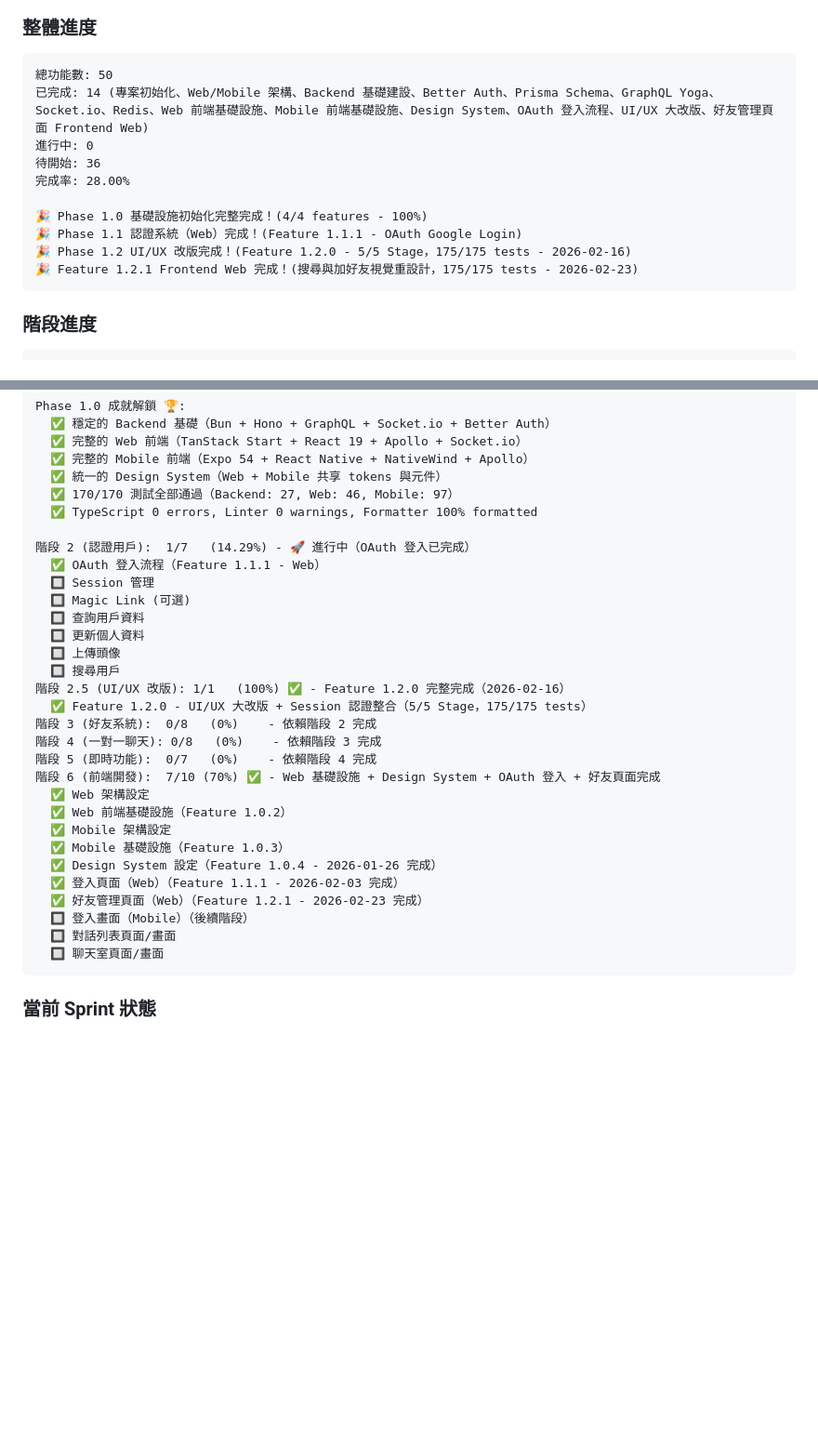
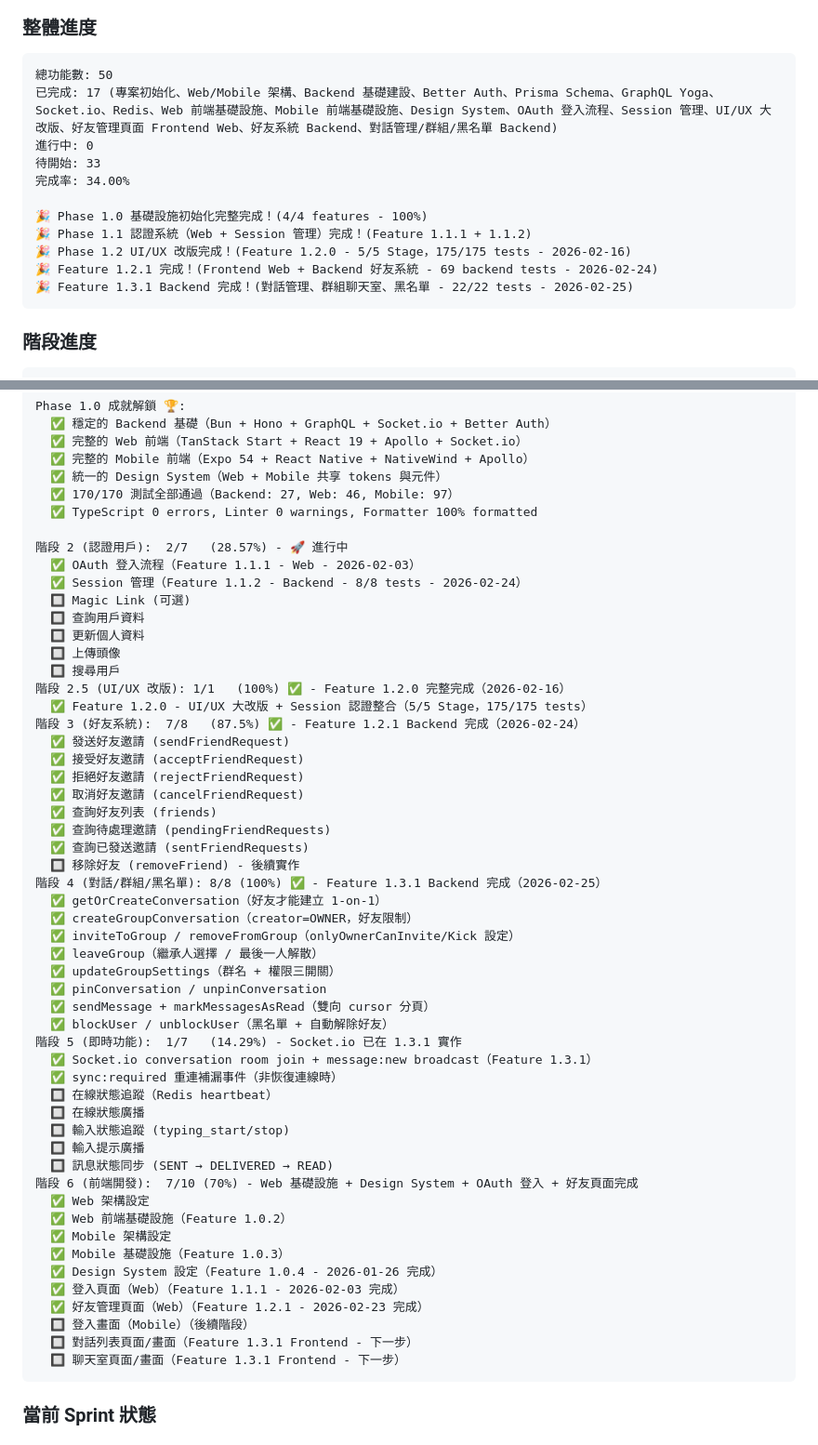
Before and after one commit to davelin18yufan/ping, a Markdown page: docs/task-board.md, 2 parts joined by grey strips. Shown at 93% size. GitHub-like rendering; blank space fills up the shorter version.

````diff
--- a/docs/task-board.md
+++ b/docs/task-board.md
@@ -592,15 +592,16 @@
 ### 整體進度
 ```
 總功能數: 50
-已完成: 14 (專案初始化、Web/Mobile 架構、Backend 基礎建設、Better Auth、Prisma Schema、GraphQL Yoga、Socket.io、Redis、Web 前端基礎設施、Mobile 前端基礎設施、Design System、OAuth 登入流程、UI/UX 大改版、好友管理頁面 Frontend Web)
+已完成: 17 (專案初始化、Web/Mobile 架構、Backend 基礎建設、Better Auth、Prisma Schema、GraphQL Yoga、Socket.io、Redis、Web 前端基礎設施、Mobile 前端基礎設施、Design System、OAuth 登入流程、Session 管理、UI/UX 大改版、好友管理頁面 Frontend Web、好友系統 Backend、對話管理/群組/黑名單 Backend)
 進行中: 0
-待開始: 36
-完成率: 28.00%
+待開始: 33
+完成率: 34.00%
 
 🎉 Phase 1.0 基礎設施初始化完整完成！(4/4 features - 100%)
-🎉 Phase 1.1 認證系統（Web）完成！(Feature 1.1.1 - OAuth Google Login)
+🎉 Phase 1.1 認證系統（Web + Session 管理）完成！(Feature 1.1.1 + 1.1.2)
 🎉 Phase 1.2 UI/UX 改版完成！(Feature 1.2.0 - 5/5 Stage，175/175 tests - 2026-02-16)
-🎉 Feature 1.2.1 Frontend Web 完成！(搜尋與加好友視覺重設計，175/175 tests - 2026-02-23)
+🎉 Feature 1.2.1 完成！(Frontend Web + Backend 好友系統 - 69 backend tests - 2026-02-24)
+🎉 Feature 1.3.1 Backend 完成！(對話管理、群組聊天室、黑名單 - 22/22 tests - 2026-02-25)
 ```
 
 ### 階段進度
@@ -643,9 +644,9 @@ Phase 1.0 成就解鎖 🏆:
   ✅ 170/170 測試全部通過（Backend: 27, Web: 46, Mobile: 97）
   ✅ TypeScript 0 errors, Linter 0 warnings, Formatter 100% formatted
 
-階段 2 (認證用戶):  1/7   (14.29%) - 🚀 進行中（OAuth 登入已完成）
-  ✅ OAuth 登入流程（Feature 1.1.1 - Web）
-  🔲 Session 管理
+階段 2 (認證用戶):  2/7   (28.57%) - 🚀 進行中
+  ✅ OAuth 登入流程（Feature 1.1.1 - Web - 2026-02-03）
+  ✅ Session 管理（Feature 1.1.2 - Backend - 8/8 tests - 2026-02-24）
   🔲 Magic Link (可選)
   🔲 查詢用戶資料
   🔲 更新個人資料
@@ -653,10 +654,33 @@ Phase 1.0 成就解鎖 🏆:
   🔲 搜尋用戶
 階段 2.5 (UI/UX 改版): 1/1   (100%) ✅ - Feature 1.2.0 完整完成（2026-02-16）
   ✅ Feature 1.2.0 - UI/UX 大改版 + Session 認證整合（5/5 Stage，175/175 tests）
-階段 3 (好友系統):  0/8   (0%)    - 依賴階段 2 完成
-階段 4 (一對一聊天): 0/8   (0%)    - 依賴階段 3 完成
-階段 5 (即時功能):  0/7   (0%)    - 依賴階段 4 完成
-階段 6 (前端開發):  7/10 (70%) ✅ - Web 基礎設施 + Design System + OAuth 登入 + 好友頁面完成
+階段 3 (好友系統):  7/8   (87.5%) ✅ - Feature 1.2.1 Backend 完成（2026-02-24）
+  ✅ 發送好友邀請 (sendFriendRequest)
+  ✅ 接受好友邀請 (acceptFriendRequest)
+  ✅ 拒絕好友邀請 (rejectFriendRequest)
+  ✅ 取消好友邀請 (cancelFriendRequest)
+  ✅ 查詢好友列表 (friends)
+  ✅ 查詢待處理邀請 (pendingFriendRequests)
+  ✅ 查詢已發送邀請 (sentFriendRequests)
+  🔲 移除好友 (removeFriend) - 後續實作
+階段 4 (對話/群組/黑名單): 8/8 (100%) ✅ - Feature 1.3.1 Backend 完成（2026-02-25）
+  ✅ getOrCreateConversation（好友才能建立 1-on-1）
+  ✅ createGroupConversation（creator=OWNER，好友限制）
+  ✅ inviteToGroup / removeFromGroup（onlyOwnerCanInvite/Kick 設定）
+  ✅ leaveGroup（繼承人選擇 / 最後一人解散）
+  ✅ updateGroupSettings（群名 + 權限三開關）
+  ✅ pinConversation / unpinConversation
+  ✅ sendMessage + markMessagesAsRead（雙向 cursor 分頁）
+  ✅ blockUser / unblockUser（黑名單 + 自動解除好友）
+階段 5 (即時功能):  1/7   (14.29%) - Socket.io 已在 1.3.1 實作
+  ✅ Socket.io conversation room join + message:new broadcast（Feature 1.3.1）
+  ✅ sync:required 重連補漏事件（非恢復連線時）
+  🔲 在線狀態追蹤（Redis heartbeat）
+  🔲 在線狀態廣播
+  🔲 輸入狀態追蹤 (typing_start/stop)
+  🔲 輸入提示廣播
+  🔲 訊息狀態同步 (SENT → DELIVERED → READ)
+階段 6 (前端開發):  7/10 (70%) - Web 基礎設施 + Design System + OAuth 登入 + 好友頁面完成
   ✅ Web 架構設定
   ✅ Web 前端基礎設施（Feature 1.0.2）
   ✅ Mobile 架構設定
@@ -665,8 +689,8 @@ Phase 1.0 成就解鎖 🏆:
   ✅ 登入頁面（Web）（Feature 1.1.1 - 2026-02-03 完成）
   ✅ 好友管理頁面（Web）（Feature 1.2.1 - 2026-02-23 完成）
   🔲 登入畫面（Mobile）（後續階段）
-  🔲 對話列表頁面/畫面
-  🔲 聊天室頁面/畫面
+  🔲 對話列表頁面/畫面（Feature 1.3.1 Frontend - 下一步）
+  🔲 聊天室頁面/畫面（Feature 1.3.1 Frontend - 下一步）
 ```
 
 ### 當前 Sprint 狀態
````
Also changed, not shown: other parts of docs/task-board.md (+24 -3 lines), MULTI_AGENT_PLAN.md (+67 -40 lines).
